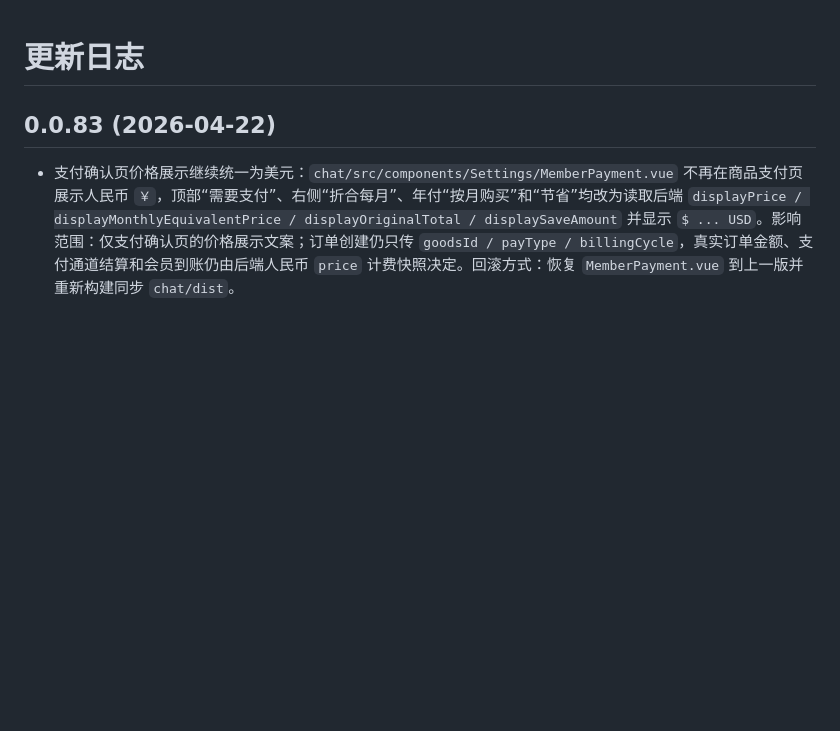
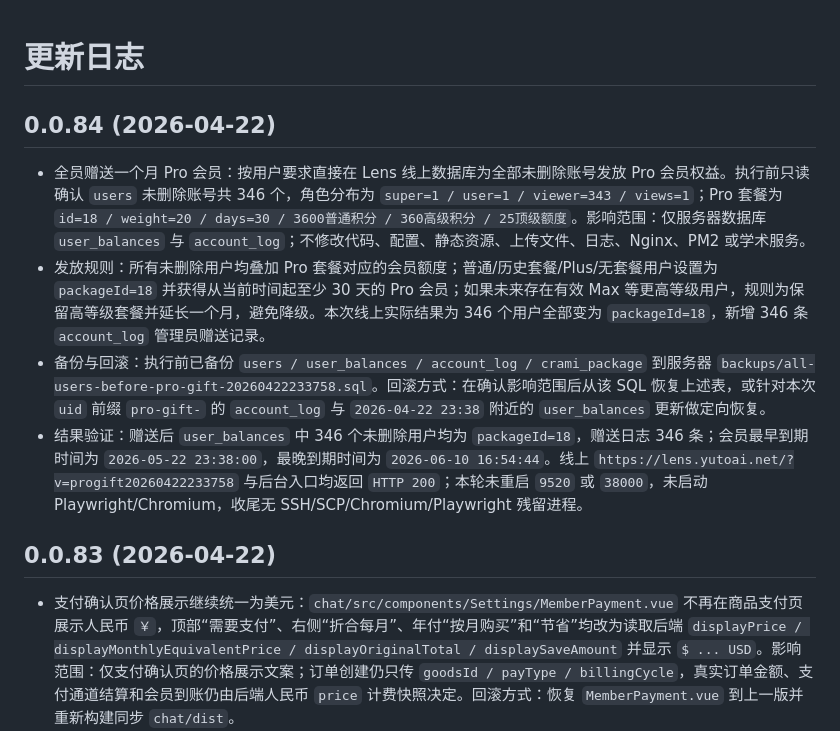
Before and after one commit to hkyutong/Lens, a Markdown page: changelog.md, the part around the change. Drawn GitHub-style; blank space fills up the shorter version.

Commit message:
docs: record pro member gift

```diff
--- a/changelog.md
+++ b/changelog.md
@@ -1,4 +1,10 @@
 # 更新日志
+
+## 0.0.84 (2026-04-22)
+- 全员赠送一个月 Pro 会员：按用户要求直接在 Lens 线上数据库为全部未删除账号发放 Pro 会员权益。执行前只读确认 `users` 未删除账号共 346 个，角色分布为 `super=1 / user=1 / viewer=343 / views=1`；Pro 套餐为 `id=18 / weight=20 / days=30 / 3600普通积分 / 360高级积分 / 25顶级额度`。影响范围：仅服务器数据库 `user_balances` 与 `account_log`；不修改代码、配置、静态资源、上传文件、日志、Nginx、PM2 或学术服务。
+- 发放规则：所有未删除用户均叠加 Pro 套餐对应的会员额度；普通/历史套餐/Plus/无套餐用户设置为 `packageId=18` 并获得从当前时间起至少 30 天的 Pro 会员；如果未来存在有效 Max 等更高等级用户，规则为保留高等级套餐并延长一个月，避免降级。本次线上实际结果为 346 个用户全部变为 `packageId=18`，新增 346 条 `account_log` 管理员赠送记录。
+- 备份与回滚：执行前已备份 `users / user_balances / account_log / crami_package` 到服务器 `backups/all-users-before-pro-gift-20260422233758.sql`。回滚方式：在确认影响范围后从该 SQL 恢复上述表，或针对本次 `uid` 前缀 `pro-gift-` 的 `account_log` 与 `2026-04-22 23:38` 附近的 `user_balances` 更新做定向恢复。
+- 结果验证：赠送后 `user_balances` 中 346 个未删除用户均为 `packageId=18`，赠送日志 346 条；会员最早到期时间为 `2026-05-22 23:38:00`，最晚到期时间为 `2026-06-10 16:54:44`。线上 `https://lens.yutoai.net/?v=progift20260422233758` 与后台入口均返回 `HTTP 200`；本轮未重启 `9520` 或 `38000`，未启动 Playwright/Chromium，收尾无 SSH/SCP/Chromium/Playwright 残留进程。
 
 ## 0.0.83 (2026-04-22)
 - 支付确认页价格展示继续统一为美元：`chat/src/components/Settings/MemberPayment.vue` 不再在商品支付页展示人民币 `￥`，顶部“需要支付”、右侧“折合每月”、年付“按月购买”和“节省”均改为读取后端 `displayPrice / displayMonthlyEquivalentPrice / displayOriginalTotal / displaySaveAmount` 并显示 `$ ... USD`。影响范围：仅支付确认页的价格展示文案；订单创建仍只传 `goodsId / payType / billingCycle`，真实订单金额、支付通道结算和会员到账仍由后端人民币 `price` 计费快照决定。回滚方式：恢复 `MemberPayment.vue` 到上一版并重新构建同步 `chat/dist`。
```
